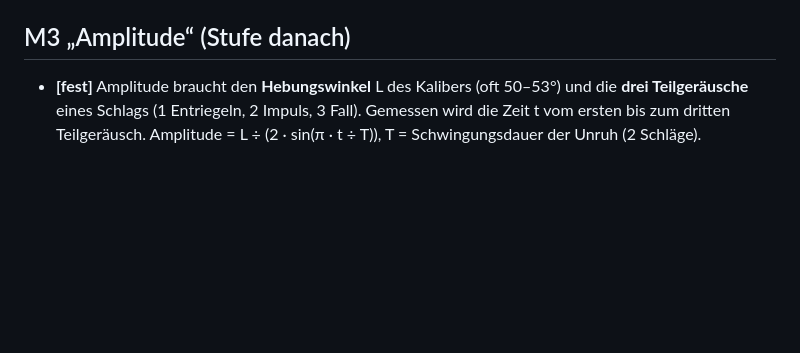
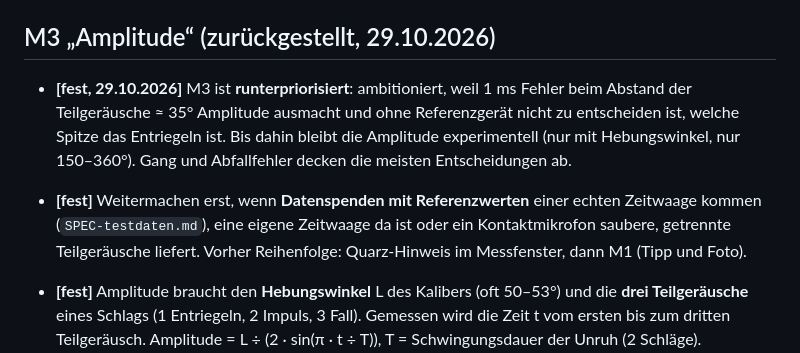
Before and after one commit to markussstaub-dot/Uhrenbox, a Markdown page: SPEC-zeitwaage.md, the part around the change. GitHub-like rendering; blank space fills up the shorter version.

Commit message:
Spec Zeitwaage: M3 Amplitude zurückgestellt bis Datenspenden
Co-Authored-By: Claude Opus 5.5 <noreply@anthropic.com>

```diff
--- a/SPEC-zeitwaage.md
+++ b/SPEC-zeitwaage.md
@@ -203,7 +203,16 @@ Erkenntnisse, die in die Umsetzung gehören:
 - Aufnahmen: `aufnahmen/2026-10-28-fold6-vh31.wav` (gut), `-vh31-angedrueckt.wav`, `-vh31-display-aus.wav` (gestört),
   `-vk63.wav`, `-ohne-uhr.wav` (Kontrolle).
 
-## M3 „Amplitude“ (Stufe danach)
+## M3 „Amplitude“ (zurückgestellt, 29.10.2026)
+
+- **[fest, 29.10.2026]** M3 ist **runterpriorisiert**: ambitioniert, weil 1 ms Fehler beim Abstand der Teilgeräusche
+  ≈ 35° Amplitude ausmacht und ohne Referenzgerät nicht zu entscheiden ist, welche Spitze das Entriegeln ist. Bis dahin
+  bleibt die Amplitude experimentell (nur mit Hebungswinkel, nur 150–360°). Gang und Abfallfehler decken die meisten
+  Entscheidungen ab.
+- **[fest]** Weitermachen erst, wenn **Datenspenden mit Referenzwerten** einer echten Zeitwaage kommen
+  (`SPEC-testdaten.md`), eine eigene Zeitwaage da ist oder ein Kontaktmikrofon saubere, getrennte Teilgeräusche liefert.
+  Vorher Reihenfolge: Quarz-Hinweis im Messfenster, dann M1 (Tipp und Foto).
+
 
 - **[fest]** Amplitude braucht den **Hebungswinkel** L des Kalibers (oft 50–53°) und die **drei Teilgeräusche** eines
   Schlags (1 Entriegeln, 2 Impuls, 3 Fall). Gemessen wird die Zeit t vom ersten bis zum dritten Teilgeräusch.
```
